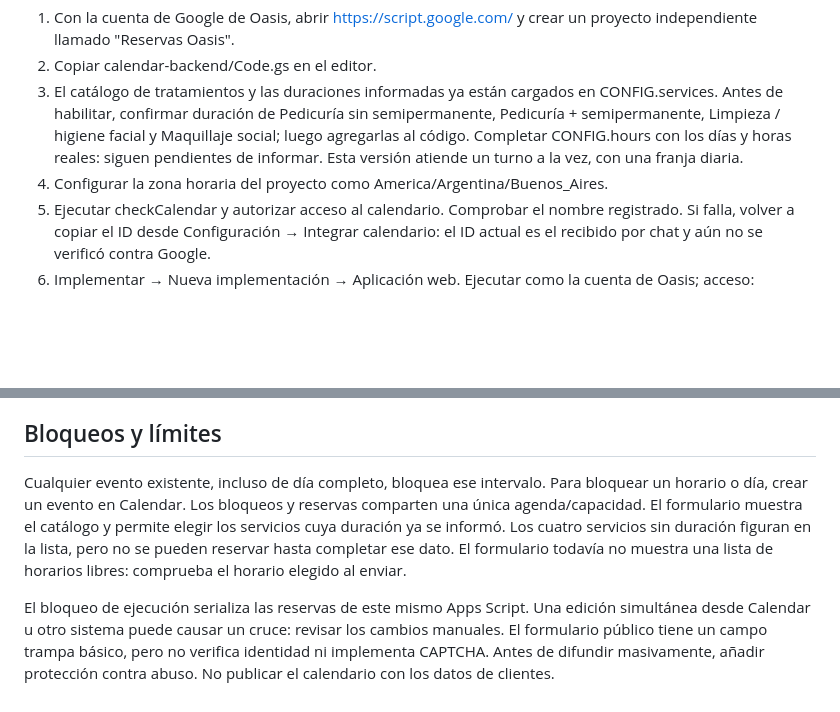
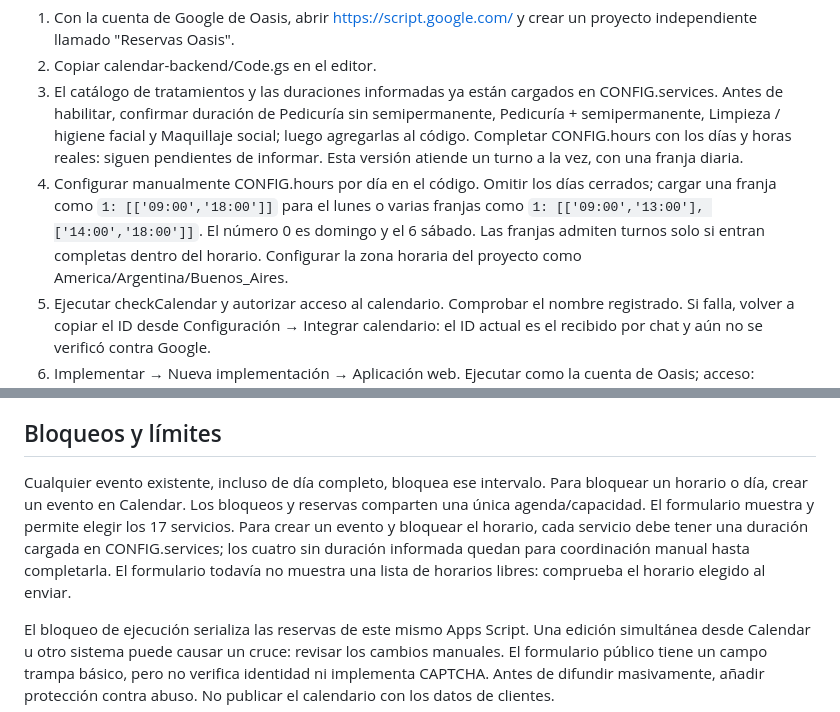
Before and after one commit to scantec77-diag/OASYS-BEAUTY-CENTER, a Markdown page: calendar-backend/ACTIVACION.md, 2 parts joined by grey strips. Rendered like a GitHub page; blank space fills up the shorter version.

Commit message:
Documentar horario manual y servicios pendientes

```diff
--- a/calendar-backend/ACTIVACION.md
+++ b/calendar-backend/ACTIVACION.md
@@ -5,7 +5,7 @@ El formulario de index.html usa booking.js. No está activo hasta completar esto
 1. Con la cuenta de Google de Oasis, abrir https://script.google.com/ y crear un proyecto independiente llamado "Reservas Oasis".
 2. Copiar calendar-backend/Code.gs en el editor.
 3. El catálogo de tratamientos y las duraciones informadas ya están cargados en CONFIG.services. Antes de habilitar, confirmar duración de Pedicuría sin semipermanente, Pedicuría + semipermanente, Limpieza / higiene facial y Maquillaje social; luego agregarlas al código. Completar CONFIG.hours con los días y horas reales: siguen pendientes de informar. Esta versión atiende un turno a la vez, con una franja diaria.
-4. Configurar la zona horaria del proyecto como America/Argentina/Buenos_Aires.
+4. Configurar manualmente CONFIG.hours por día en el código. Omitir los días cerrados; cargar una franja como `1: [['09:00','18:00']]` para el lunes o varias franjas como `1: [['09:00','13:00'], ['14:00','18:00']]`. El número 0 es domingo y el 6 sábado. Las franjas admiten turnos solo si entran completas dentro del horario. Configurar la zona horaria del proyecto como America/Argentina/Buenos_Aires.
 5. Ejecutar checkCalendar y autorizar acceso al calendario. Comprobar el nombre registrado. Si falla, volver a copiar el ID desde Configuración → Integrar calendario: el ID actual es el recibido por chat y aún no se verificó contra Google.
 6. Implementar → Nueva implementación → Aplicación web. Ejecutar como la cuenta de Oasis; acceso: Cualquier persona. Autorizar con la cuenta propietaria. Mantener el calendario PRIVADO; no hace falta publicarlo.
 7. Copiar la URL terminada en /exec y colocarla en BOOKING_ENDPOINT, al inicio de booking.js. No usar /dev.
@@ -15,7 +15,7 @@ El formulario de index.html usa booking.js. No está activo hasta completar esto
 Las solicitudes retienen el horario y quedan pendientes de confirmación del centro y seña. No se registra ningún pago ni se envían mensajes automáticamente. Todavía no se guarda historial de clientes en Firestore.
 
 ## Bloqueos y límites
-Cualquier evento existente, incluso de día completo, bloquea ese intervalo. Para bloquear un horario o día, crear un evento en Calendar. Los bloqueos y reservas comparten una única agenda/capacidad. El formulario muestra el catálogo y permite elegir los servicios cuya duración ya se informó. Los cuatro servicios sin duración figuran en la lista, pero no se pueden reservar hasta completar ese dato. El formulario todavía no muestra una lista de horarios libres: comprueba el horario elegido al enviar.
+Cualquier evento existente, incluso de día completo, bloquea ese intervalo. Para bloquear un horario o día, crear un evento en Calendar. Los bloqueos y reservas comparten una única agenda/capacidad. El formulario muestra y permite elegir los 17 servicios. Para crear un evento y bloquear el horario, cada servicio debe tener una duración cargada en CONFIG.services; los cuatro sin duración informada quedan para coordinación manual hasta completarla. El formulario todavía no muestra una lista de horarios libres: comprueba el horario elegido al enviar.
 
 El bloqueo de ejecución serializa las reservas de este mismo Apps Script. Una edición simultánea desde Calendar u otro sistema puede causar un cruce: revisar los cambios manuales. El formulario público tiene un campo trampa básico, pero no verifica identidad ni implementa CAPTCHA. Antes de difundir masivamente, añadir protección contra abuso. No publicar el calendario con los datos de clientes.
 
```
